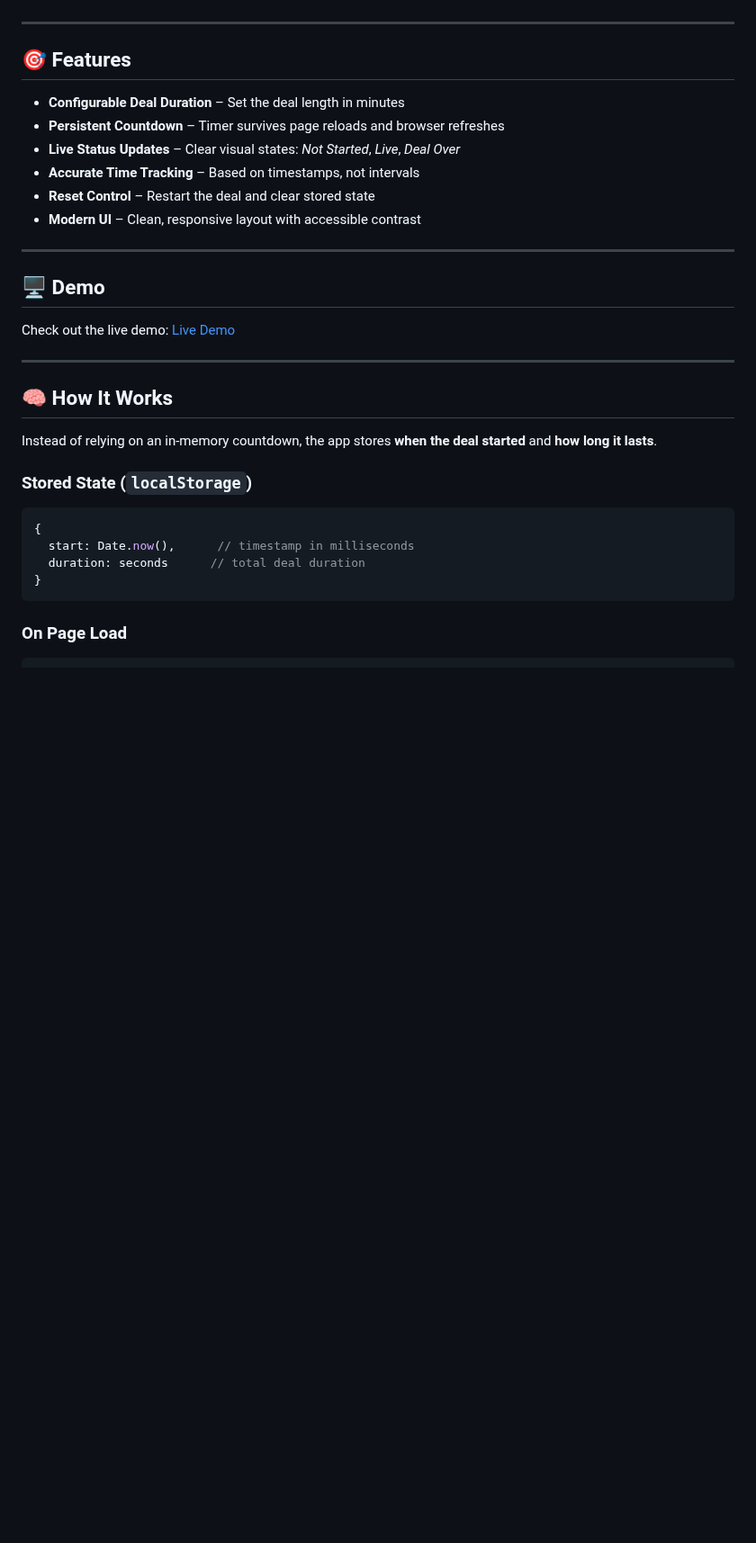
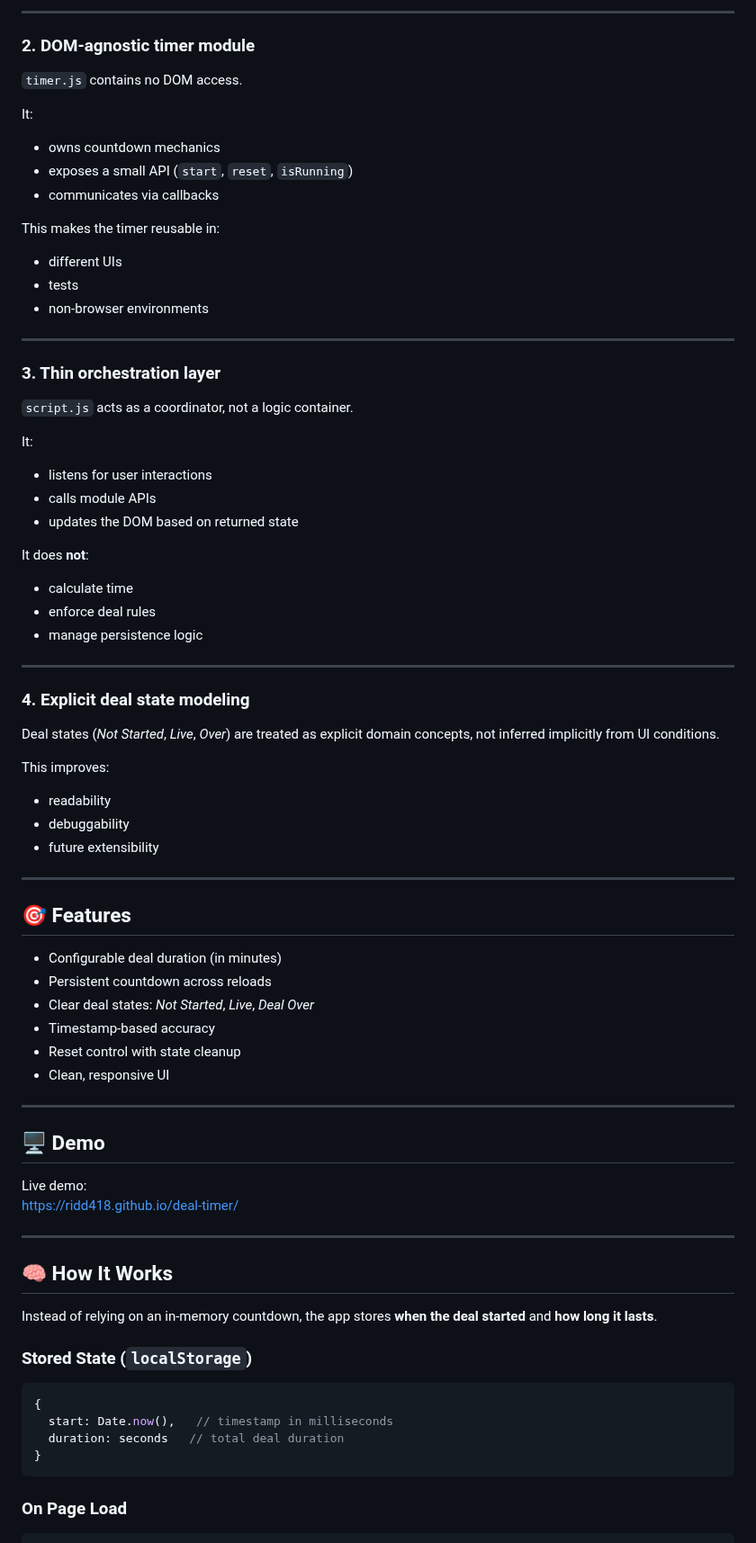
Before and after one commit to ridd418/deal-timer, a Markdown page: README.md, the part around one of its changes. Shown at 90% size. GitHub-like rendering; blank space fills up the shorter version.

Commit message:
C0: Update README to reflect project goal clearly

````diff
--- a/README.md
+++ b/README.md
@@ -7,35 +88,76 @@ This project emphasizes **clean architecture**, **modular JavaScript with ES mod
+---
+
+### 2. DOM-agnostic timer module
+`timer.js` contains no DOM access.
+
+It:
+- owns countdown mechanics
+- exposes a small API (`start`, `reset`, `isRunning`)
+- communicates via callbacks
+
+This makes the timer reusable in:
+- different UIs
+- tests
+- non-browser environments
+
+---
+
+### 3. Thin orchestration layer
+`script.js` acts as a coordinator, not a logic container.
+
+It:
+- listens for user interactions
+- calls module APIs
+- updates the DOM based on returned state
+
+It does **not**:
+- calculate time
+- enforce deal rules
+- manage persistence logic
+
+---
+
+### 4. Explicit deal state modeling
+Deal states (*Not Started*, *Live*, *Over*) are treated as explicit domain concepts,
+not inferred implicitly from UI conditions.
+
+This improves:
+- readability
+- debuggability
+- future extensibility
 
 ---
 
 ## 🎯 Features
 
-- **Configurable Deal Duration** – Set the deal length in minutes
-- **Persistent Countdown** – Timer survives page reloads and browser refreshes
-- **Live Status Updates** – Clear visual states: *Not Started*, *Live*, *Deal Over*
-- **Accurate Time Tracking** – Based on timestamps, not intervals
-- **Reset Control** – Restart the deal and clear stored state
-- **Modern UI** – Clean, responsive layout with accessible contrast
+- Configurable deal duration (in minutes)
+- Persistent countdown across reloads
+- Clear deal states: *Not Started*, *Live*, *Deal Over*
+- Timestamp-based accuracy
+- Reset control with state cleanup
+- Clean, responsive UI
 
 ---
 
 ## 🖥️ Demo
 
-Check out the live demo:
+Live demo:
 <a href="https://ridd418.github.io/deal-timer/" target="_blank" rel="noopener noreferrer">
-  Live Demo
+https://ridd418.github.io/deal-timer/
 </a>
 
 ---
 
 ## 🧠 How It Works
 
-Instead of relying on an in-memory countdown, the app stores **when the deal started** and **how long it lasts**.
+Instead of relying on an in-memory countdown, the app stores **when the deal started**
+and **how long it lasts**.
 
 ### Stored State (`localStorage`)
 ```js
 {
-  start: Date.now(),      // timestamp in milliseconds
-  duration: seconds      // total deal duration
+  start: Date.now(),   // timestamp in milliseconds
+  duration: seconds   // total deal duration
 }
 ```
 
````
Also changed, not shown: other parts of README.md (+103 -44 lines).
